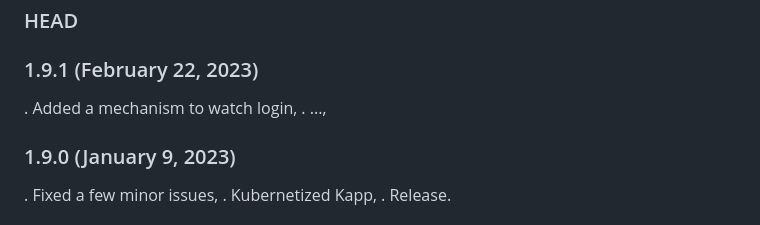
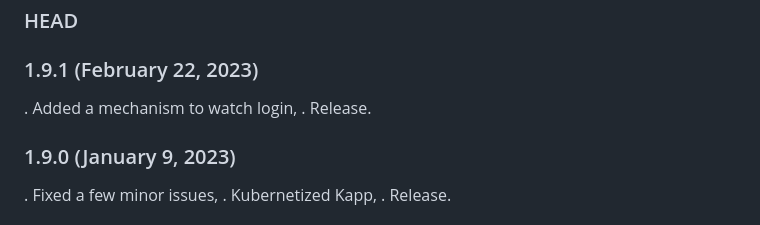
Before and after one commit to jclo/kapp, a Markdown page: CHANGELOG.md, the part around the change. Rendered like a GitHub page.

Commit message:
Released 1.9.1.

```diff
--- a/CHANGELOG.md
+++ b/CHANGELOG.md
@@ -3,7 +3,7 @@
 ### 1.9.1 (February 22, 2023)
 
   . Added a mechanism to watch login,
-  . ...,
+  . Release.
 
 
 ### 1.9.0 (January 9, 2023)
```
